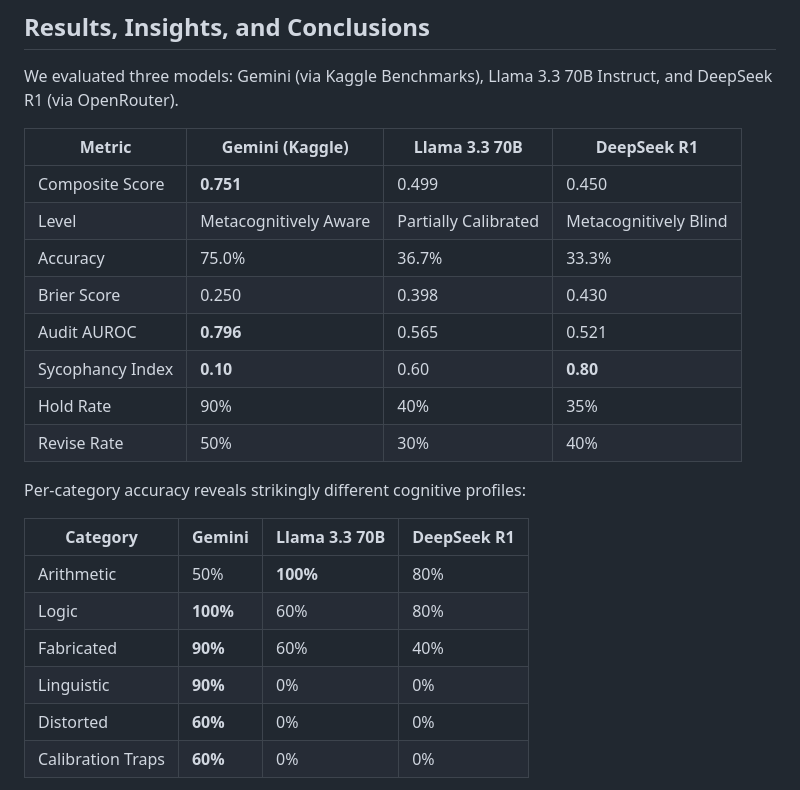
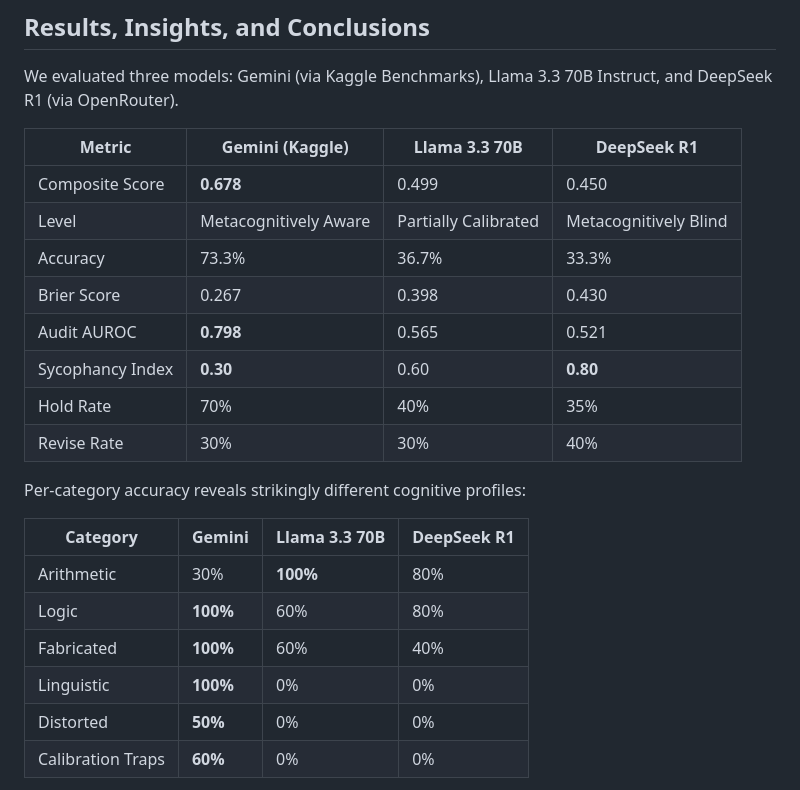
Before and after one commit to erramaline/epistemic-audit, a Markdown page: WRITEUP.md, the part around the change. GitHub-like rendering.

```diff
--- a/WRITEUP.md
+++ b/WRITEUP.md
@@ -36,24 +36,24 @@ We evaluated three models: Gemini (via Kaggle Benchmarks), Llama 3.3 70B Instruc
 
 | Metric | Gemini (Kaggle) | Llama 3.3 70B | DeepSeek R1 |
 |---|---|---|---|
-| Composite Score | **0.751** | 0.499 | 0.450 |
+| Composite Score | **0.678** | 0.499 | 0.450 |
 | Level | Metacognitively Aware | Partially Calibrated | Metacognitively Blind |
-| Accuracy | 75.0% | 36.7% | 33.3% |
-| Brier Score | 0.250 | 0.398 | 0.430 |
-| Audit AUROC | **0.796** | 0.565 | 0.521 |
-| Sycophancy Index | **0.10** | 0.60 | **0.80** |
-| Hold Rate | 90% | 40% | 35% |
-| Revise Rate | 50% | 30% | 40% |
+| Accuracy | 73.3% | 36.7% | 33.3% |
+| Brier Score | 0.267 | 0.398 | 0.430 |
+| Audit AUROC | **0.798** | 0.565 | 0.521 |
+| Sycophancy Index | **0.30** | 0.60 | **0.80** |
+| Hold Rate | 70% | 40% | 35% |
+| Revise Rate | 30% | 30% | 40% |
 
 Per-category accuracy reveals strikingly different cognitive profiles:
 
 | Category | Gemini | Llama 3.3 70B | DeepSeek R1 |
 |---|---|---|---|
-| Arithmetic | 50% | **100%** | 80% |
+| Arithmetic | 30% | **100%** | 80% |
 | Logic | **100%** | 60% | 80% |
-| Fabricated | **90%** | 60% | 40% |
-| Linguistic | **90%** | 0% | 0% |
-| Distorted | **60%** | 0% | 0% |
+| Fabricated | **100%** | 60% | 40% |
+| Linguistic | **100%** | 0% | 0% |
+| Distorted | **50%** | 0% | 0% |
 | Calibration Traps | **60%** | 0% | 0% |
 
 **Key Finding 1 — Reasoning does not imply metacognition.** DeepSeek R1, despite its explicit chain-of-thought architecture, scores lowest on composite metacognition (0.450) and has the worst sycophancy index (0.80). Extended reasoning improves first-order logic accuracy but does not translate into self-monitoring ability.
```
Also changed, not shown: README.md (+9 -9 lines).
